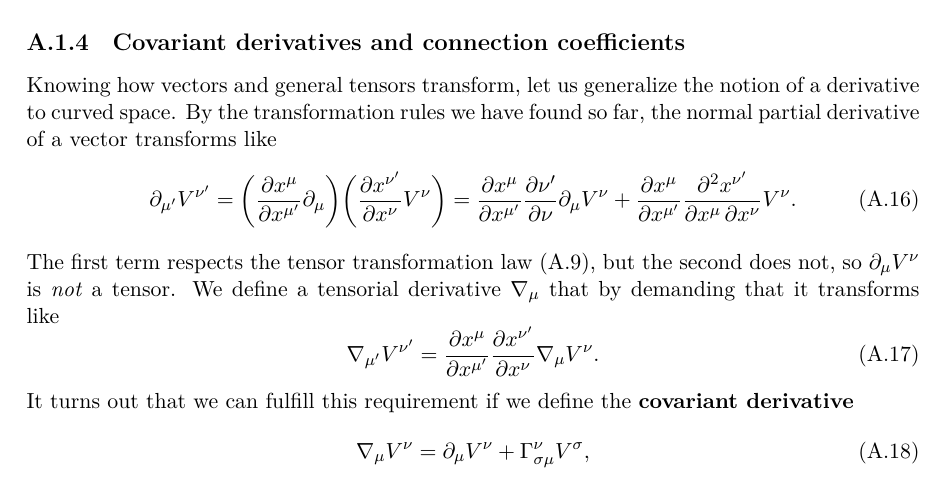
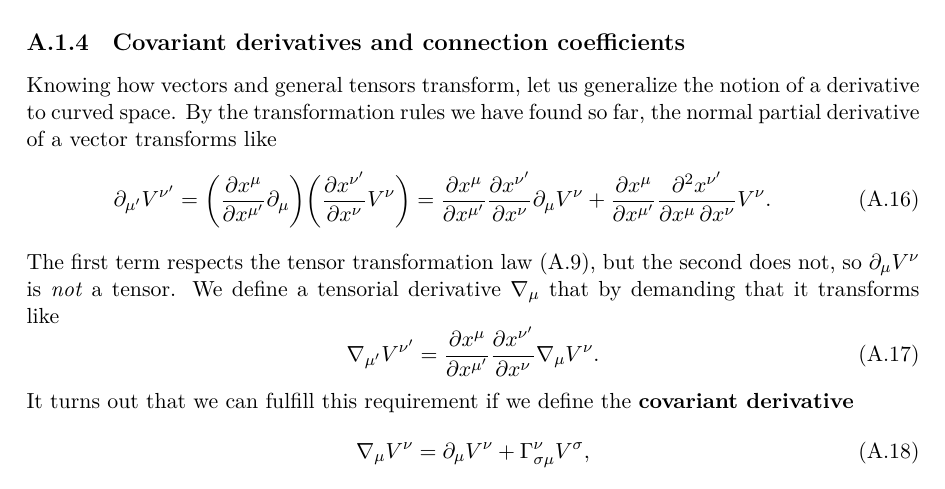
Before and after one commit to hersle/master-thesis, a LaTeX thesis (report/project.tex, which reads report/appendix/appendix.tex): part of page 18 of 26, cut so that both start at the same text. Compiled offline with XeLaTeX; TikZ figures are drawn from their code, not taken from saved files.

Commit message:
Corrected typo

```diff
--- a/report/appendix/appendix.tex
+++ b/report/appendix/appendix.tex
@@ -190,7 +190,7 @@ Knowing how vectors and general tensors transform, let us generalize the notion
 By the transformation rules we have found so far, the normal partial derivative of a vector transforms like
 \begin{equation}
 	\partial_{\mu'} V^{\nu'} = \bigg( \pdvx{\mu}{\mu'} \partial_\mu \bigg) \bigg( \pdvx{\nu'}{\nu} V^\nu \bigg)
-	                       = \pdvx{\mu}{\mu'} \pdv{\nu'}{\nu} \partial_\mu V^\nu + \pdvx{\mu}{\mu'} \pdv{x^{\nu'}}{x^\mu, x^\nu} V^\nu .
+	                         = \pdvx{\mu}{\mu'} \pdvx{\nu'}{\nu} \partial_\mu V^\nu + \pdvx{\mu}{\mu'} \pdv{x^{\nu'}}{x^\mu, x^\nu} V^\nu .
 \end{equation}
 The first term respects the tensor transformation law \eqref{eq:tensor_transformation}, but the second does not, so $\partial_\mu V^\nu$ is \emph{not} a tensor.
 We define a tensorial derivative $\nabla_\mu$ that by demanding that it transforms like
```
